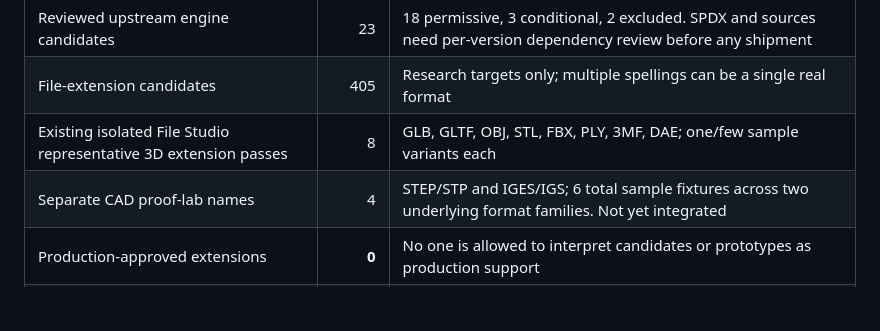
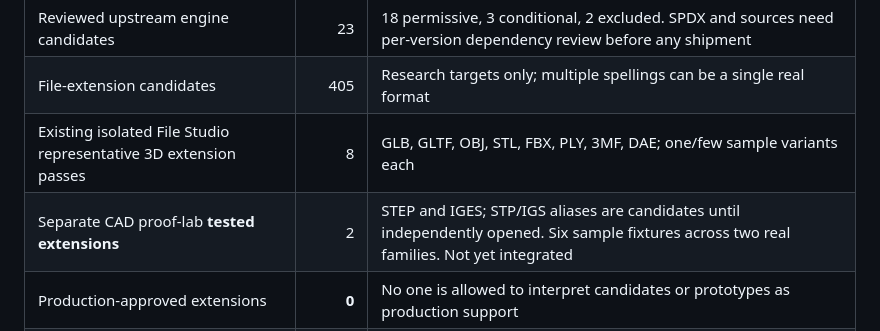
Before and after one commit to healingmart/healingmart-downloads, a Markdown page: viewer-registry/README.md, the part around the change. Drawn GitHub-style; blank space fills up the shorter version.

Commit message:
Tighten evidence: mark untested STP/IGS aliases as candidates and verify mixed libarchive notices

```diff
--- a/viewer-registry/README.md
+++ b/viewer-registry/README.md
@@ -9,7 +9,7 @@
 | Reviewed upstream engine candidates | 23 | 18 permissive, 3 conditional, 2 excluded. SPDX and sources need per-version dependency review before any shipment |
 | File-extension candidates | 405 | Research targets only; multiple spellings can be a single real format |
 | Existing isolated File Studio representative 3D extension passes | 8 | GLB, GLTF, OBJ, STL, FBX, PLY, 3MF, DAE; one/few sample variants each |
-| Separate CAD proof-lab names | 4 | STEP/STP and IGES/IGS; 6 total sample fixtures across two underlying format families. Not yet integrated |
+| Separate CAD proof-lab **tested extensions** | 2 | STEP and IGES; STP/IGS aliases are candidates until independently opened. Six sample fixtures across two real families. Not yet integrated |
 | Production-approved extensions | **0** | No one is allowed to interpret candidates or prototypes as production support |
 | Generated original QA fixtures | 16 | 11 valid / 5 invalid; verified for structure and SHA-256, **no browser render evidence** |
 
```
